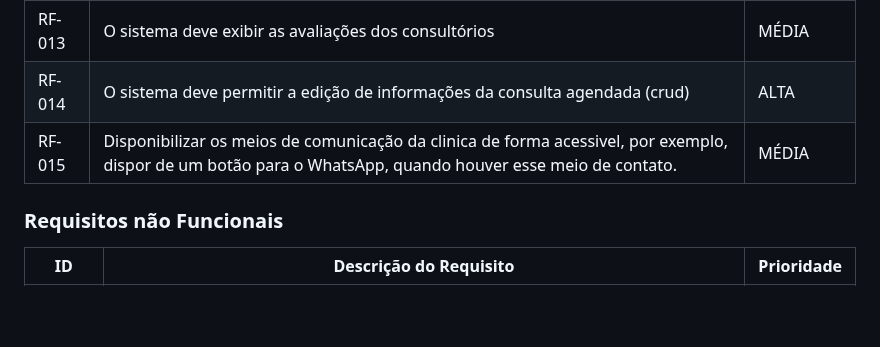
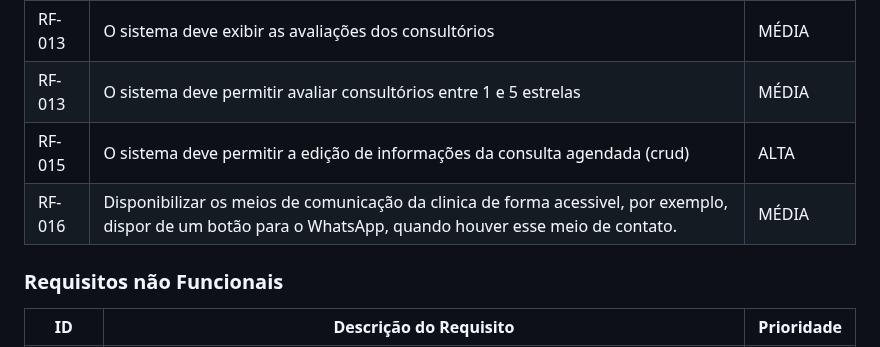
Before and after one commit to ICEI-PUC-Minas-PMV-ADS/pmv-ads-2024-1-e2-proj-int-t4-HmoreH, a Markdown page: docs/02-Especificação do Projeto.md, the part around the change. Rendered like a GitHub page; blank space fills up the shorter version.

```diff
--- a/docs/02-Especificação do Projeto.md
+++ b/docs/02-Especificação do Projeto.md
@@ -51,8 +51,9 @@ As tabelas que se seguem apresentam os requisitos funcionais e não funcionais q
 |RF-011| O sistema deve acessar o banco de dados dos consultórios cadastrados| ALTA |
 |RF-012| O sistema deve permitir o agendamento de consultas direto do site | ALTA |
 |RF-013| O sistema deve exibir as avaliações dos consultórios | MÉDIA |
-|RF-014| O sistema deve permitir a edição de informações da consulta agendada (crud) | ALTA |
-|RF-015| Disponibilizar os meios de comunicação da clinica de forma acessivel, por exemplo, dispor de um botão para o WhatsApp, quando houver esse meio de contato.| MÉDIA |
+|RF-013| O sistema deve permitir avaliar consultórios entre 1 e 5 estrelas | MÉDIA |
+|RF-015| O sistema deve permitir a edição de informações da consulta agendada (crud) | ALTA |
+|RF-016| Disponibilizar os meios de comunicação da clinica de forma acessivel, por exemplo, dispor de um botão para o WhatsApp, quando houver esse meio de contato.| MÉDIA |
 
 ### Requisitos não Funcionais
 
```
